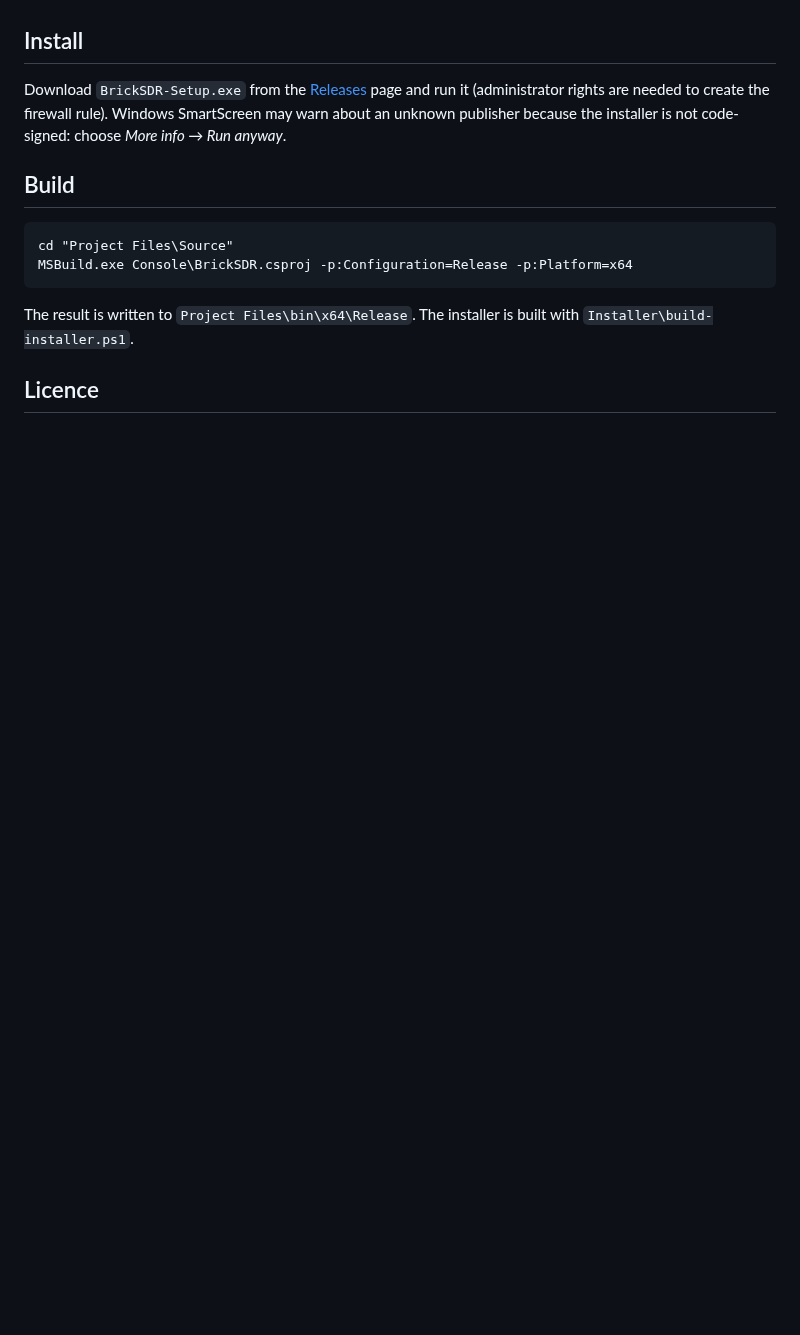
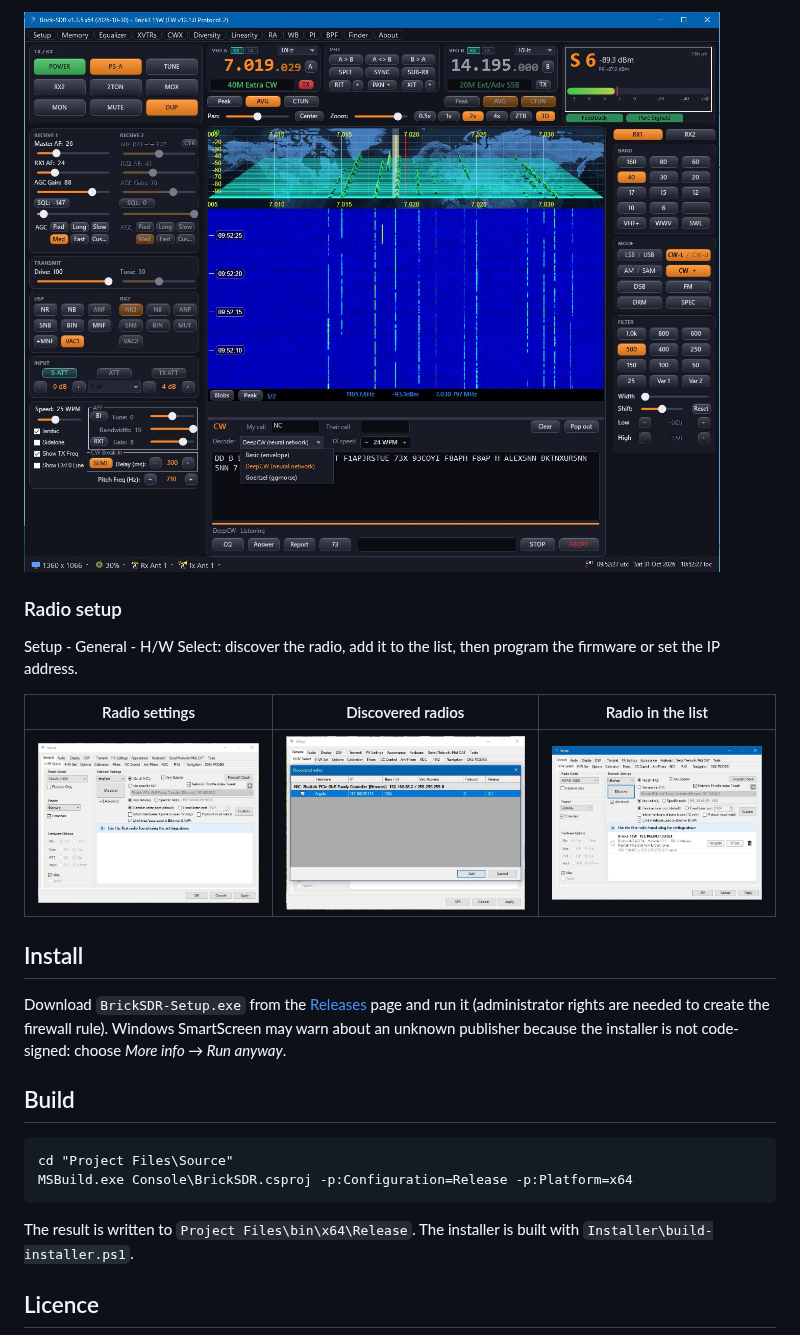
Before and after one commit to linoobs/Brick-SDR-Software, a Markdown page: README.md, the part around one of its changes. Rendered like a GitHub page; pictures changed too: img/2026-10-31_10-17-52.jpg (added), img/2026-10-31_10-18-13.jpg (added), img/2026-10-31_10-18-21.jpg (added); blank space fills up the shorter version.

Commit message:
README: screenshots (img folder)
Co-Authored-By: Claude Sonnet 5.5 <noreply@anthropic.com>

```diff
--- a/README.md
+++ b/README.md
@@ -6,3 +20,11 @@ Windows, .NET Framework 4.8, x64.
+![CW window with the decoder drop-down](img/2026-10-31_10-52-28.jpg)
+
+### Radio setup
+Setup - General - H/W Select: discover the radio, add it to the list, then program the firmware or set the IP address.
+
+| Radio settings | Discovered radios | Radio in the list |
+|---|---|---|
+| ![H/W Select](img/2026-10-31_10-17-52.jpg) | ![Discovered radios](img/2026-10-31_10-18-13.jpg) | ![Radio list with Program and IP Set](img/2026-10-31_10-18-21.jpg) |
 
 ## Install
 
```
Also changed, not shown: other parts of README.md (+14 -0 lines), img/2026-10-31_10-17-30.jpg (added), img/2026-10-31_10-28-36.jpg (added).
